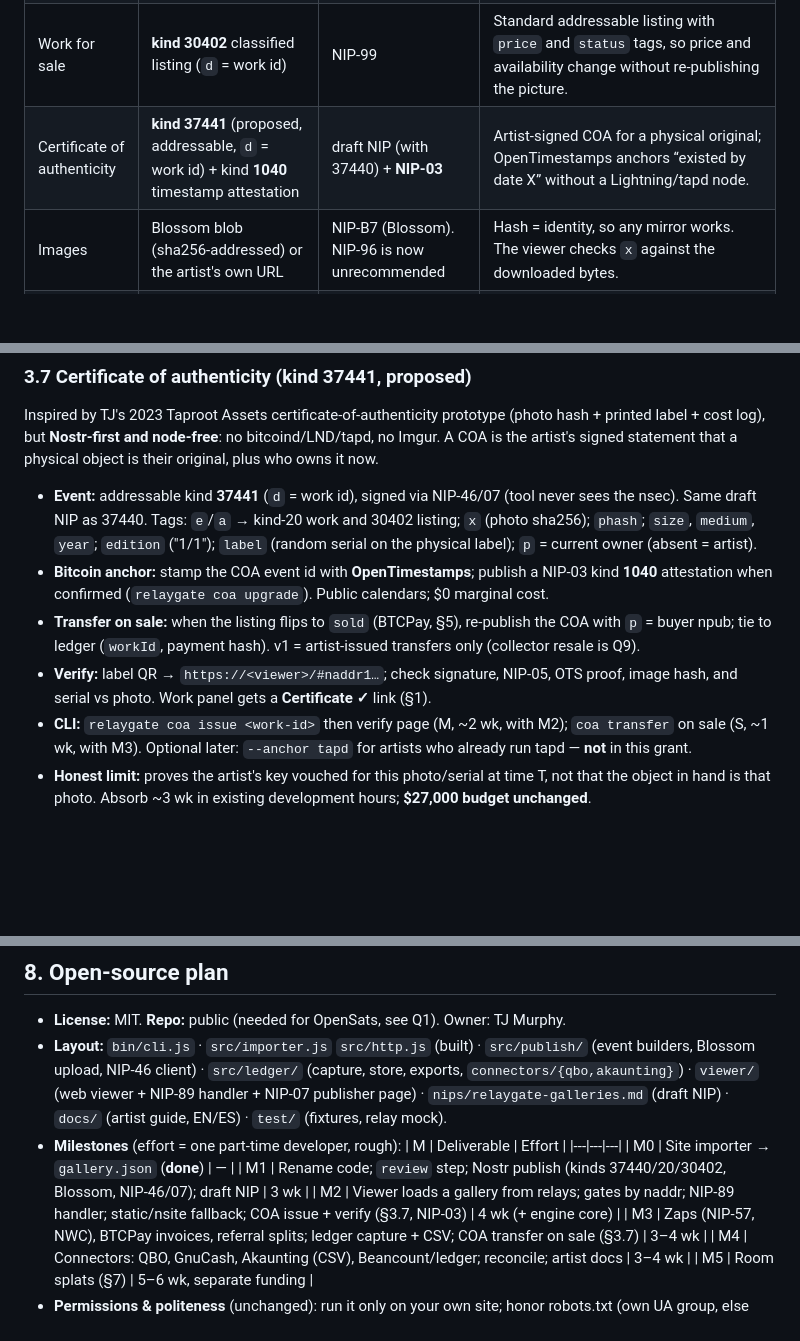
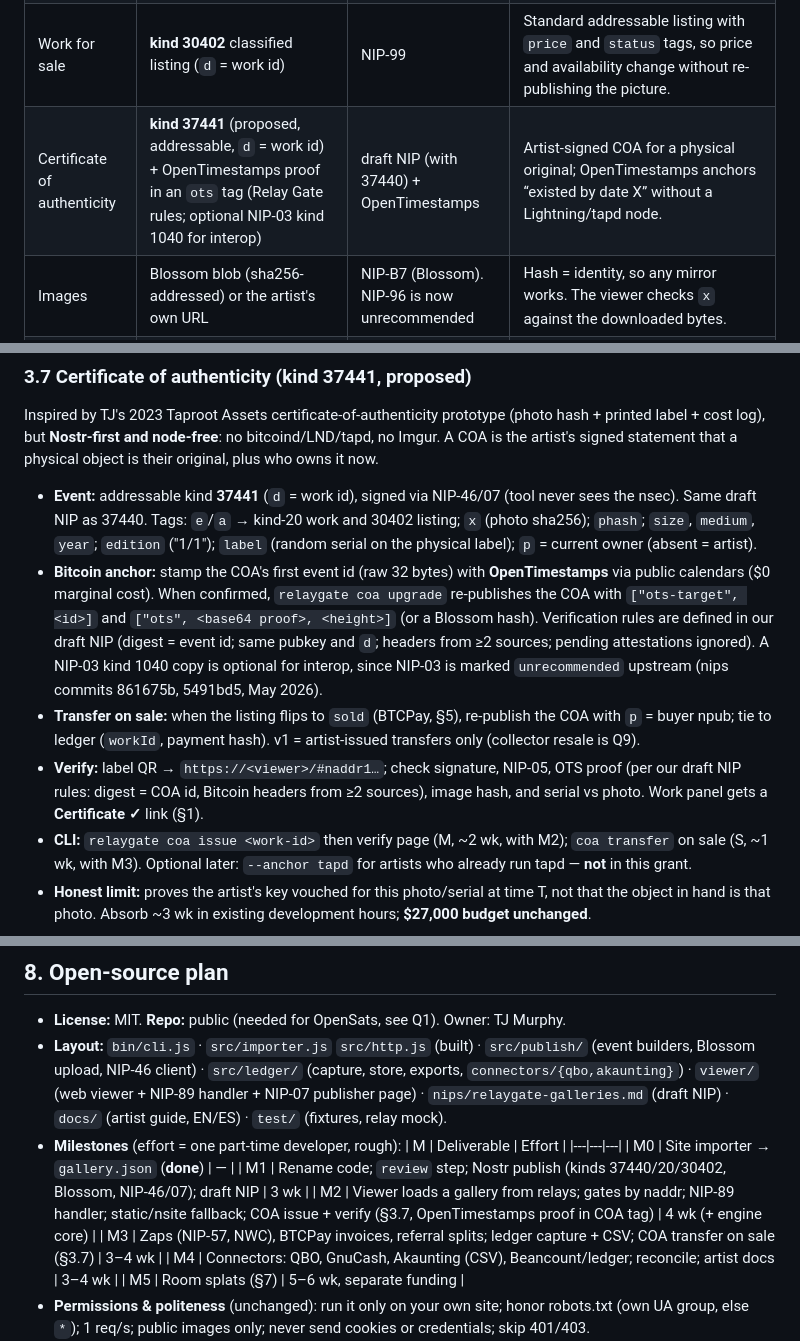
Before and after one commit to timothyjosephmurphy/relaygate, a Markdown page: SPEC.md, 3 parts joined by grey strips. Rendered like a GitHub page; blank space fills up the shorter version.

Commit message:
Spec: move COA timestamp off NIP-03 (see #249)

```diff
--- a/SPEC.md
+++ b/SPEC.md
@@ -37,7 +37,7 @@ npx relaygate <url> [--out dir] [--name "Artist"] [--gate-to <npub|naddr|url>]..
 | Gallery manifest | **kind 37440** (proposed, addressable, `d` = gallery id) | new draft NIP "Relay Gate galleries" | No existing kind models an ordered, spatial gallery with gates. NIP-51 picture sets (30006) don't carry layout or gates, and NIP-78 (30078) is app-private by design. 37440 is unregistered in the NIPs README as of Oct 18 2026; we claim it with the draft NIP. |
 | Each work | **kind 20** picture event | NIP-68 (+ NIP-94 `imeta` fields) | Works show up in picture-first clients (Olas etc.) for free. `imeta` carries url, `x` (sha256), `m`, `dim`, `alt`. |
 | Work for sale | **kind 30402** classified listing (`d` = work id) | NIP-99 | Standard addressable listing with `price` and `status` tags, so price and availability change without re-publishing the picture. |
-| Certificate of authenticity | **kind 37441** (proposed, addressable, `d` = work id) + kind **1040** timestamp attestation | draft NIP (with 37440) + **NIP-03** | Artist-signed COA for a physical original; OpenTimestamps anchors “existed by date X” without a Lightning/tapd node. |
+| Certificate of authenticity | **kind 37441** (proposed, addressable, `d` = work id) + OpenTimestamps proof in an `ots` tag (Relay Gate rules; optional NIP-03 kind 1040 for interop) | draft NIP (with 37440) + OpenTimestamps | Artist-signed COA for a physical original; OpenTimestamps anchors “existed by date X” without a Lightning/tapd node. |
 | Images | Blossom blob (sha256-addressed) or the artist's own URL | NIP-B7 (Blossom). NIP-96 is now unrecommended | Hash = identity, so any mirror works. The viewer checks `x` against the downloaded bytes. |
 | Gates | `a` tags in the manifest → other artists' `37440:<pubkey>:<d>` (shared as `naddr`) | NIP-01 / NIP-19 | A gate is a signed pointer from one artist to another. |
 | Viewer app | kind 31990 handler for kind 37440 | NIP-89 | Any client can offer "open in 3D". |
@@ -74,9 +74,9 @@ Kept from v0.1: `{ schema, generatedAt, artist:{name, siteUrl, npub, nip05, lud1
 Inspired by TJ's 2023 Taproot Assets certificate-of-authenticity prototype (photo hash + printed label + cost log), but **Nostr-first and node-free**: no bitcoind/LND/tapd, no Imgur. A COA is the artist's signed statement that a physical object is their original, plus who owns it now.
 
 - **Event:** addressable kind **37441** (`d` = work id), signed via NIP-46/07 (tool never sees the nsec). Same draft NIP as 37440. Tags: `e`/`a` → kind-20 work and 30402 listing; `x` (photo sha256); `phash`; `size`, `medium`, `year`; `edition` ("1/1"); `label` (random serial on the physical label); `p` = current owner (absent = artist).
-- **Bitcoin anchor:** stamp the COA event id with **OpenTimestamps**; publish a NIP-03 kind **1040** attestation when confirmed (`relaygate coa upgrade`). Public calendars; $0 marginal cost.
+- **Bitcoin anchor:** stamp the COA's first event id (raw 32 bytes) with **OpenTimestamps** via public calendars ($0 marginal cost). When confirmed, `relaygate coa upgrade` re-publishes the COA with `["ots-target", <id>]` and `["ots", <base64 proof>, <height>]` (or a Blossom hash). Verification rules are defined in our draft NIP (digest = event id; same pubkey and `d`; headers from ≥2 sources; pending attestations ignored). A NIP-03 kind 1040 copy is optional for interop, since NIP-03 is marked `unrecommended` upstream (nips commits 861675b, 5491bd5, May 2026).
 - **Transfer on sale:** when the listing flips to `sold` (BTCPay, §5), re-publish the COA with `p` = buyer npub; tie to ledger (`workId`, payment hash). v1 = artist-issued transfers only (collector resale is Q9).
-- **Verify:** label QR → `https://<viewer>/#naddr1…`; check signature, NIP-05, OTS proof, image hash, and serial vs photo. Work panel gets a **Certificate ✓** link (§1).
+- **Verify:** label QR → `https://<viewer>/#naddr1…`; check signature, NIP-05, OTS proof (per our draft NIP rules: digest = COA id, Bitcoin headers from ≥2 sources), image hash, and serial vs photo. Work panel gets a **Certificate ✓** link (§1).
 - **CLI:** `relaygate coa issue <work-id>` then verify page (M, ~2 wk, with M2); `coa transfer` on sale (S, ~1 wk, with M3). Optional later: `--anchor tapd` for artists who already run tapd — **not** in this grant.
 - **Honest limit:** proves the artist's key vouched for this photo/serial at time T, not that the object in hand is that photo. Absorb ~3 wk in existing development hours; **$27,000 budget unchanged**.
 
@@ -144,7 +144,7 @@ Referral payouts are booked gross (Bookkeeper, Oct 18 2026): the incoming zap or
   |---|---|---|
   | M0 | Site importer → `gallery.json` (**done**) | — |
   | M1 | Rename code; `review` step; Nostr publish (kinds 37440/20/30402, Blossom, NIP-46/07); draft NIP | 3 wk |
-  | M2 | Viewer loads a gallery from relays; gates by naddr; NIP-89 handler; static/nsite fallback; COA issue + verify (§3.7, NIP-03) | 4 wk (+ engine core) |
+  | M2 | Viewer loads a gallery from relays; gates by naddr; NIP-89 handler; static/nsite fallback; COA issue + verify (§3.7, OpenTimestamps proof in COA tag) | 4 wk (+ engine core) |
   | M3 | Zaps (NIP-57, NWC), BTCPay invoices, referral splits; ledger capture + CSV; COA transfer on sale (§3.7) | 3–4 wk |
   | M4 | Connectors: QBO, GnuCash, Akaunting (CSV), Beancount/ledger; reconcile; artist docs | 3–4 wk |
   | M5 | Room splats (§7) | 5–6 wk, separate funding |
```
Also changed, not shown: other parts of SPEC.md (+3 -2 lines).
